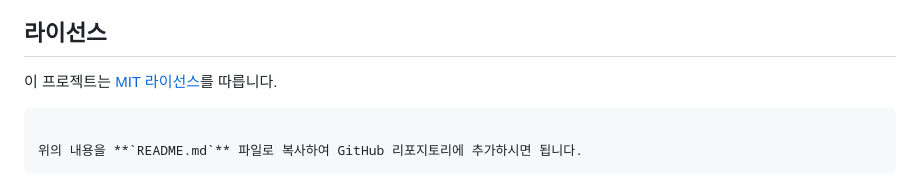
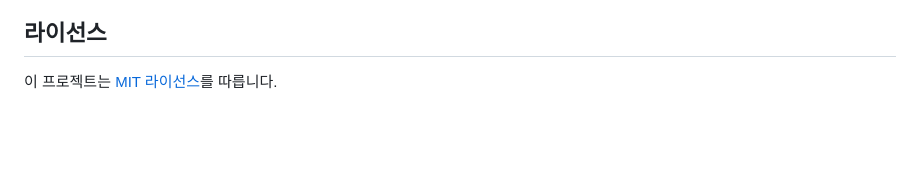
Before and after one commit to sawolsamsip/mijutalk, a Markdown page: README.md, the part around the change. Rendered like a GitHub page; blank space fills up the shorter version.

````diff
--- a/README.md
+++ b/README.md
@@ -81,8 +81,3 @@ sitemap.xml  # 사이트 맵
 ## 라이선스
 
 이 프로젝트는 [MIT 라이선스](LICENSE)를 따릅니다.
-
-```
-
-위의 내용을 **`README.md`** 파일로 복사하여 GitHub 리포지토리에 추가하시면 됩니다.
-```
````
